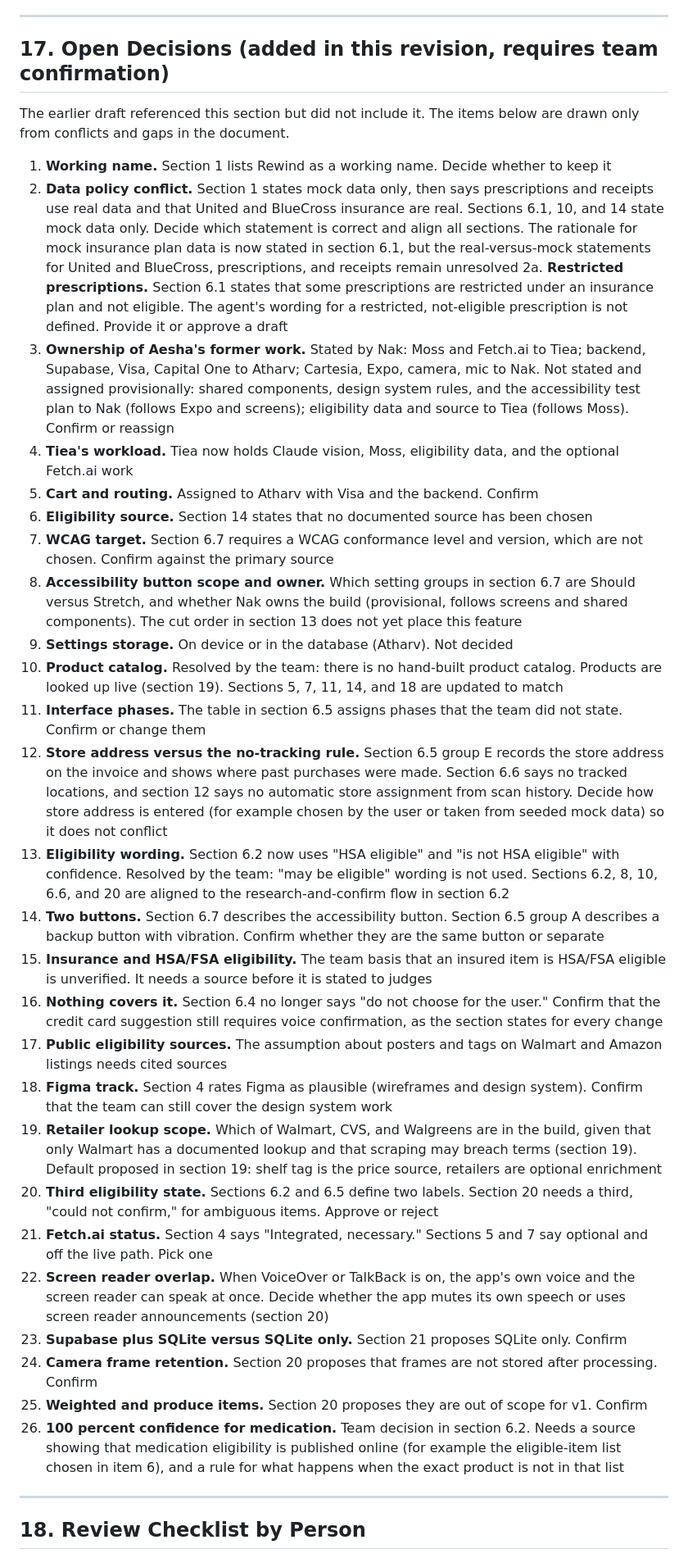
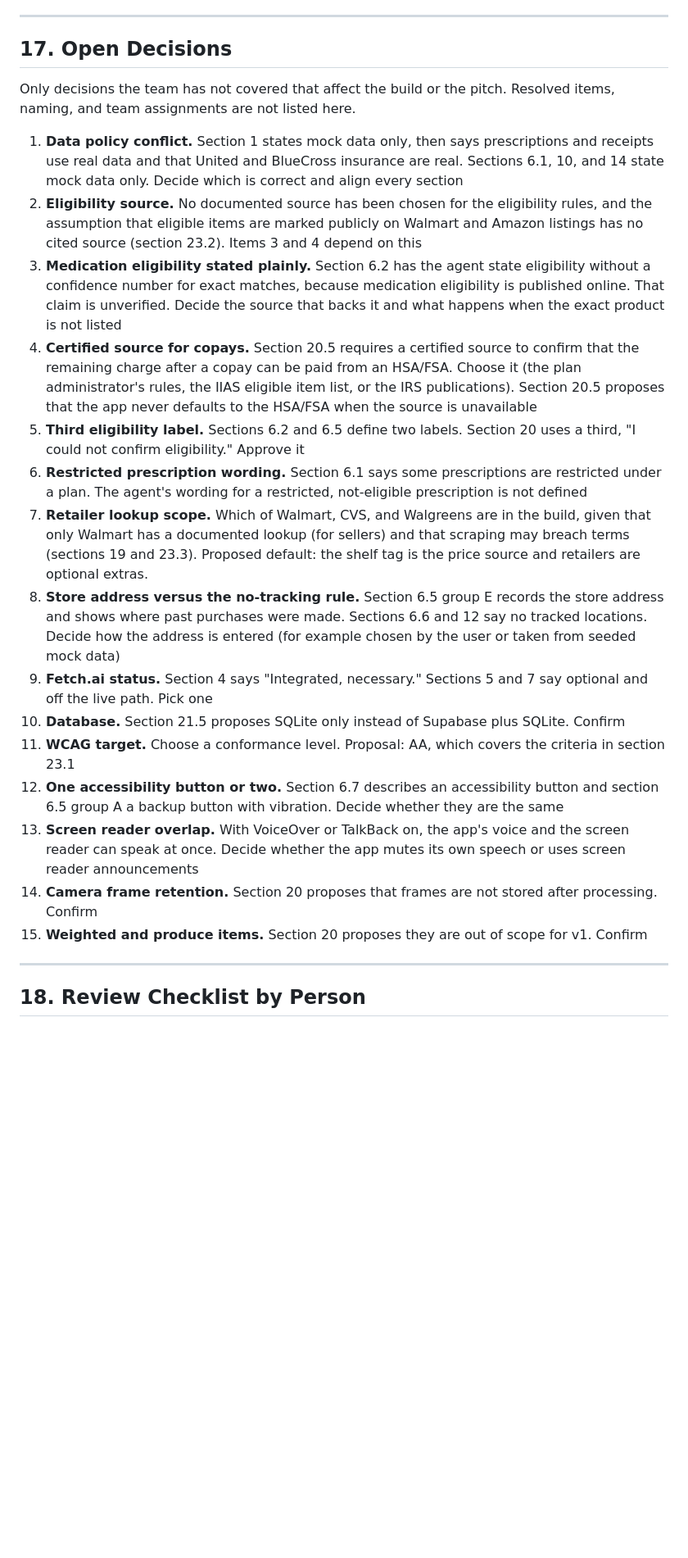
Before and after one commit to Atharvp18/rewind, a Markdown page: doc/2026-10-23-rewind-final-review.md, the part around one of its changes. Shown at 82% size. GitHub-like rendering; blank space fills up the shorter version.

Commit message:
Rewrite open decisions, split edge cases, remove Apify

```diff
--- a/doc/2026-10-23-rewind-final-review.md
+++ b/doc/2026-10-23-rewind-final-review.md
@@ -515,37 +515,25 @@ The team has discussed several splits. Informal preferences were: Nak on Cartesi
 
 ---
 
-## 17. Open Decisions (added in this revision, requires team confirmation)
+## 17. Open Decisions
 
-The earlier draft referenced this section but did not include it. The items below are drawn only from conflicts and gaps in the document.
+Only decisions the team has not covered that affect the build or the pitch. Resolved items, naming, and team assignments are not listed here.
 
-1. **Working name.** Section 1 lists Rewind as a working name. Decide whether to keep it
-2. **Data policy conflict.** Section 1 states mock data only, then says prescriptions and receipts use real data and that United and BlueCross insurance are real. Sections 6.1, 10, and 14 state mock data only. Decide which statement is correct and align all sections. The rationale for mock insurance plan data is now stated in section 6.1, but the real-versus-mock statements for United and BlueCross, prescriptions, and receipts remain unresolved
-2a. **Restricted prescriptions.** Section 6.1 states that some prescriptions are restricted under an insurance plan and not eligible. The agent's wording for a restricted, not-eligible prescription is not defined. Provide it or approve a draft
-3. **Ownership of Aesha's former work.** Stated by Nak: Moss and Fetch.ai to Tiea; backend, Supabase, Visa, Capital One to Atharv; Cartesia, Expo, camera, mic to Nak. Not stated and assigned provisionally: shared components, design system rules, and the accessibility test plan to Nak (follows Expo and screens); eligibility data and source to Tiea (follows Moss). Confirm or reassign
-4. **Tiea's workload.** Tiea now holds Claude vision, Moss, eligibility data, and the optional Fetch.ai work
-5. **Cart and routing.** Assigned to Atharv with Visa and the backend. Confirm
-6. **Eligibility source.** Section 14 states that no documented source has been chosen
-7. **WCAG target.** Section 6.7 requires a WCAG conformance level and version, which are not chosen. Confirm against the primary source
-8. **Accessibility button scope and owner.** Which setting groups in section 6.7 are Should versus Stretch, and whether Nak owns the build (provisional, follows screens and shared components). The cut order in section 13 does not yet place this feature
-9. **Settings storage.** On device or in the database (Atharv). Not decided
-10. **Product catalog.** Resolved by the team: there is no hand-built product catalog. Products are looked up live (section 19). Sections 5, 7, 11, 14, and 18 are updated to match
-11. **Interface phases.** The table in section 6.5 assigns phases that the team did not state. Confirm or change them
-12. **Store address versus the no-tracking rule.** Section 6.5 group E records the store address on the invoice and shows where past purchases were made. Section 6.6 says no tracked locations, and section 12 says no automatic store assignment from scan history. Decide how store address is entered (for example chosen by the user or taken from seeded mock data) so it does not conflict
-13. **Eligibility wording.** Section 6.2 now uses "HSA eligible" and "is not HSA eligible" with confidence. Resolved by the team: "may be eligible" wording is not used. Sections 6.2, 8, 10, 6.6, and 20 are aligned to the research-and-confirm flow in section 6.2
-14. **Two buttons.** Section 6.7 describes the accessibility button. Section 6.5 group A describes a backup button with vibration. Confirm whether they are the same button or separate
-15. **Insurance and HSA/FSA eligibility.** The team basis that an insured item is HSA/FSA eligible is unverified. It needs a source before it is stated to judges
-16. **Nothing covers it.** Section 6.4 no longer says "do not choose for the user." Confirm that the credit card suggestion still requires voice confirmation, as the section states for every change
-17. **Public eligibility sources.** The assumption about posters and tags on Walmart and Amazon listings needs cited sources
-18. **Figma track.** Section 4 rates Figma as plausible (wireframes and design system). Confirm that the team can still cover the design system work
-19. **Retailer lookup scope.** Which of Walmart, CVS, and Walgreens are in the build, given that only Walmart has a documented lookup and that scraping may breach terms (section 19). Default proposed in section 19: shelf tag is the price source, retailers are optional enrichment
-20. **Third eligibility state.** Sections 6.2 and 6.5 define two labels. Section 20 needs a third, "could not confirm," for ambiguous items. Approve or reject
-21. **Fetch.ai status.** Section 4 says "Integrated, necessary." Sections 5 and 7 say optional and off the live path. Pick one
-22. **Screen reader overlap.** When VoiceOver or TalkBack is on, the app's own voice and the screen reader can speak at once. Decide whether the app mutes its own speech or uses screen reader announcements (section 20)
-23. **Supabase plus SQLite versus SQLite only.** Section 21 proposes SQLite only. Confirm
-24. **Camera frame retention.** Section 20 proposes that frames are not stored after processing. Confirm
-25. **Weighted and produce items.** Section 20 proposes they are out of scope for v1. Confirm
-26. **100 percent confidence for medication.** Team decision in section 6.2. Needs a source showing that medication eligibility is published online (for example the eligible-item list chosen in item 6), and a rule for what happens when the exact product is not in that list
+1. **Data policy conflict.** Section 1 states mock data only, then says prescriptions and receipts use real data and that United and BlueCross insurance are real. Sections 6.1, 10, and 14 state mock data only. Decide which is correct and align every section
+2. **Eligibility source.** No documented source has been chosen for the eligibility rules, and the assumption that eligible items are marked publicly on Walmart and Amazon listings has no cited source (section 23.2). Items 3 and 4 depend on this
+3. **Medication eligibility stated plainly.** Section 6.2 has the agent state eligibility without a confidence number for exact matches, because medication eligibility is published online. That claim is unverified. Decide the source that backs it and what happens when the exact product is not listed
+4. **Certified source for copays.** Section 20.5 requires a certified source to confirm that the remaining charge after a copay can be paid from an HSA/FSA. Choose it (the plan administrator's rules, the IIAS eligible item list, or the IRS publications). Section 20.5 proposes that the app never defaults to the HSA/FSA when the source is unavailable
+5. **Third eligibility label.** Sections 6.2 and 6.5 define two labels. Section 20 uses a third, "I could not confirm eligibility." Approve it
+6. **Restricted prescription wording.** Section 6.1 says some prescriptions are restricted under a plan. The agent's wording for a restricted, not-eligible prescription is not defined
+7. **Retailer lookup scope.** Which of Walmart, CVS, and Walgreens are in the build, given that only Walmart has a documented lookup (for sellers) and that scraping may breach terms (sections 19 and 23.3). Proposed default: the shelf tag is the price source and retailers are optional extras.
+8. **Store address versus the no-tracking rule.** Section 6.5 group E records the store address and shows where past purchases were made. Sections 6.6 and 12 say no tracked locations. Decide how the address is entered (for example chosen by the user or taken from seeded mock data)
+9. **Fetch.ai status.** Section 4 says "Integrated, necessary." Sections 5 and 7 say optional and off the live path. Pick one
+10. **Database.** Section 21.5 proposes SQLite only instead of Supabase plus SQLite. Confirm
+11. **WCAG target.** Choose a conformance level. Proposal: AA, which covers the criteria in section 23.1
+12. **One accessibility button or two.** Section 6.7 describes an accessibility button and section 6.5 group A a backup button with vibration. Decide whether they are the same
+13. **Screen reader overlap.** With VoiceOver or TalkBack on, the app's voice and the screen reader can speak at once. Decide whether the app mutes its own speech or uses screen reader announcements
+14. **Camera frame retention.** Section 20 proposes that frames are not stored after processing. Confirm
+15. **Weighted and produce items.** Section 20 proposes they are out of scope for v1. Confirm
 
 ---
 
```
Also changed, not shown: other parts of doc/2026-10-23-rewind-final-review.md (+87 -46 lines).
